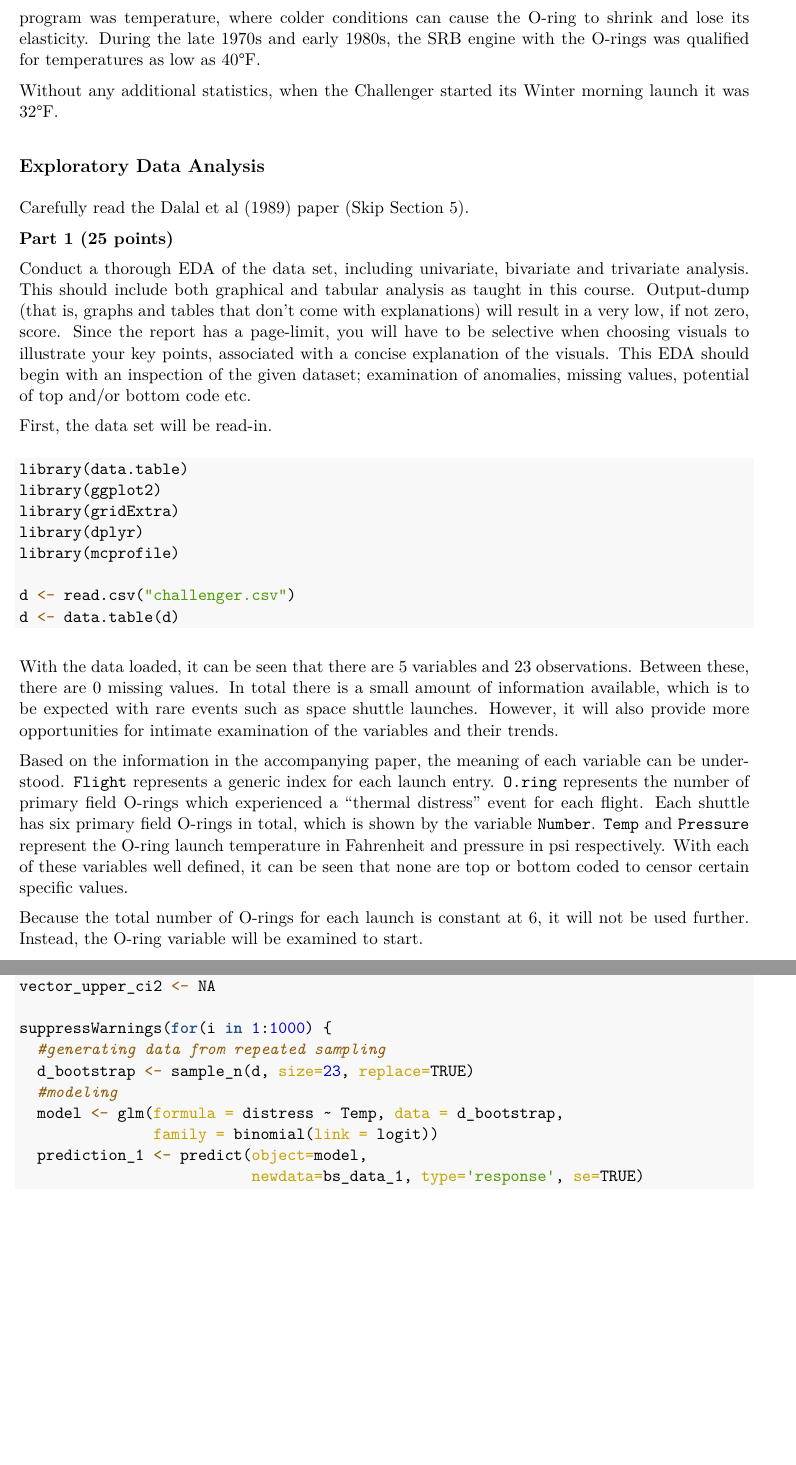
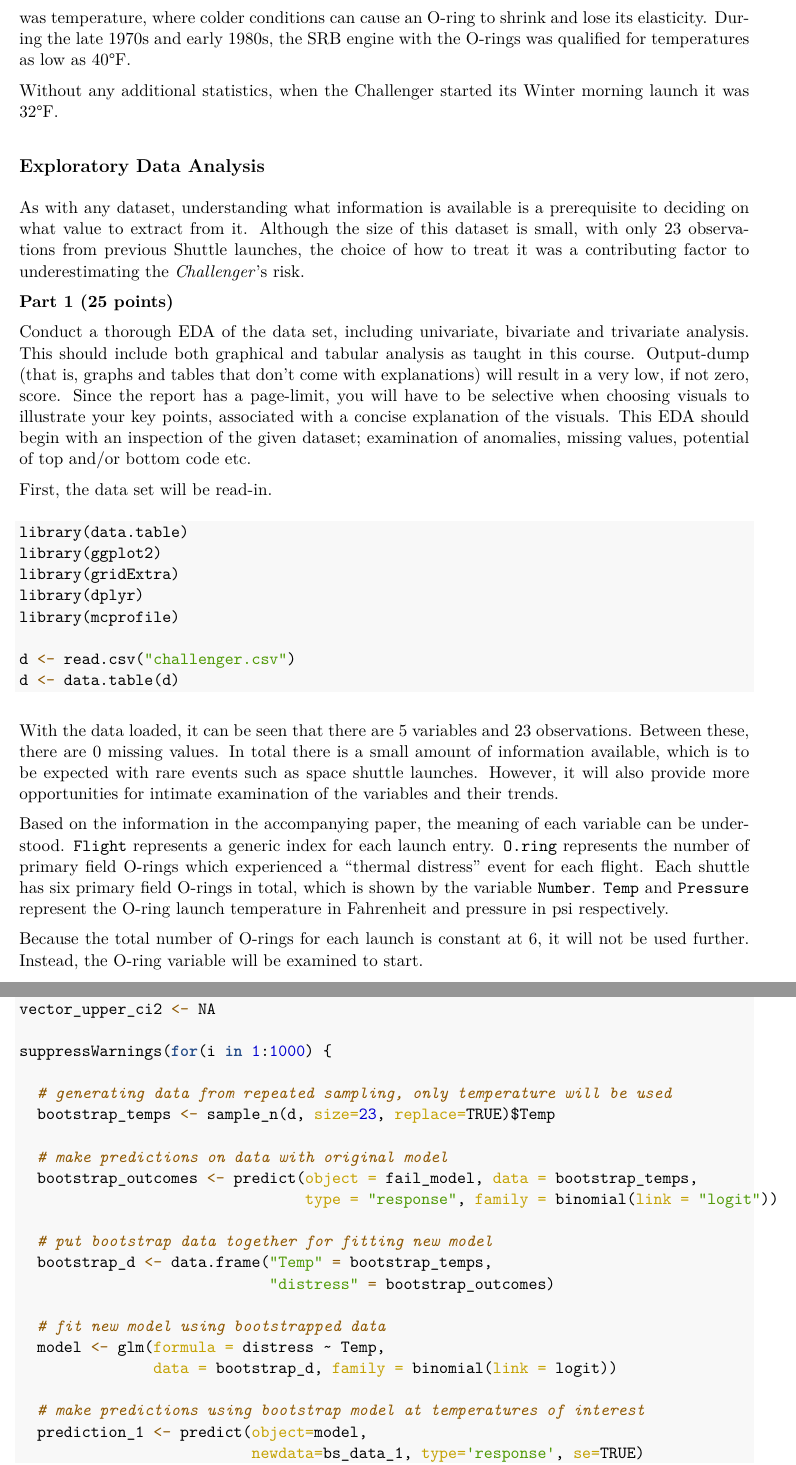
Before and after one commit to aidan-jackson-data/Shuttle-Challenger, an R Markdown document (Report.Rmd): two parts of pages 3 and 16 of 23, joined at a grey line, cut so that both start at the same text, the shorter picture padded with empty space. The pictures show the output file Report.pdf that the author committed with the source.

Commit message:
Updated technical aspects of report

````diff
--- a/Report.Rmd
+++ b/Report.Rmd
@@ -8,6 +8,7 @@ output:
   number_sections: true
 fontsize: 11pt
 geometry: margin=1in
+urlcolor: blue
 ---
 
 \newpage
@@ -36,7 +37,7 @@ Without any additional statistics, when the Challenger started its Winter mornin
 
 ## Exploratory Data Analysis
 
-Carefully read the Dalal et al (1989) paper (Skip Section 5).
+As with any dataset, understanding what information is available is a prerequisite to deciding on what value to extract from it. Although the size of this dataset is small, with only 23 observations from previous Shuttle launches, the choice of how to treat it was a contributing factor to underestimating the *Challenger*'s risk.
 
 ```{r, include=FALSE}
 options(tinytex.verbose = TRUE)
@@ -61,7 +62,7 @@ d <- data.table(d)
 
 With the data loaded, it can be seen that there are `r length(d)` variables and `r nrow(d)` observations. Between these, there are `r sum(is.na(d))` missing values. In total there is a small amount of information available, which is to be expected with rare events such as space shuttle launches. However, it will also provide more opportunities for intimate examination of the variables and their trends.
 
-Based on the information in the accompanying paper, the meaning of each variable can be understood. `Flight` represents a generic index for each launch entry. `O.ring` represents the number of primary field O-rings which experienced a "thermal distress" event for each flight. Each shuttle has six primary field O-rings in total, which is shown by the variable `Number`. `Temp` and `Pressure` represent the O-ring launch temperature in Fahrenheit and pressure in psi respectively. With each of these variables well defined, it can be seen that none are top or bottom coded to censor certain specific values.
+Based on the information in the accompanying paper, the meaning of each variable can be understood. `Flight` represents a generic index for each launch entry. `O.ring` represents the number of primary field O-rings which experienced a "thermal distress" event for each flight. Each shuttle has six primary field O-rings in total, which is shown by the variable `Number`. `Temp` and `Pressure` represent the O-ring launch temperature in Fahrenheit and pressure in psi respectively.
 
 Because the total number of O-rings for each launch is constant at 6, it will not be used further. Instead, the O-ring variable will be examined to start.
 
@@ -376,11 +380,23 @@ vector_lower_ci2 <- NA
 vector_upper_ci2 <- NA
 
 suppressWarnings(for(i in 1:1000) {
-  #generating data from repeated sampling
-  d_bootstrap <- sample_n(d, size=23, replace=TRUE)
-  #modeling
-  model <- glm(formula = distress ~ Temp, data = d_bootstrap,
-               family = binomial(link = logit))
+
+  # generating data from repeated sampling, only temperature will be used
+  bootstrap_temps <- sample_n(d, size=23, replace=TRUE)$Temp
+
+  # make predictions on data with original model
+  bootstrap_outcomes <- predict(object = fail_model, data = bootstrap_temps,
+                                type = "response", family = binomial(link = "logit"))
+
+  # put bootstrap data together for fitting new model
+  bootstrap_d <- data.frame("Temp" = bootstrap_temps,
+                            "distress" = bootstrap_outcomes)
+
+  # fit new model using bootstrapped data
+  model <- glm(formula = distress ~ Temp,
+               data = bootstrap_d, family = binomial(link = logit))
+
+  # make predictions using bootstrap model at temperatures of interest
   prediction_1 <- predict(object=model,
                           newdata=bs_data_1, type='response', se=TRUE)
   vector_pi[i] <- prediction_1$fit
````
Also changed, not shown: Report.pdf, Report.Rmd (19 more changed lines).
